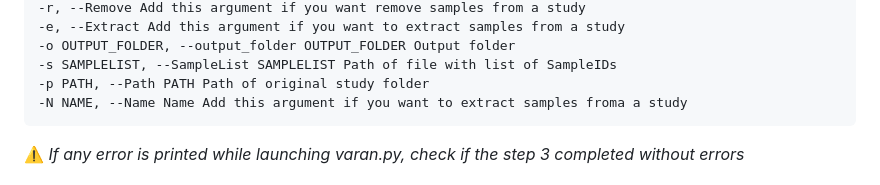
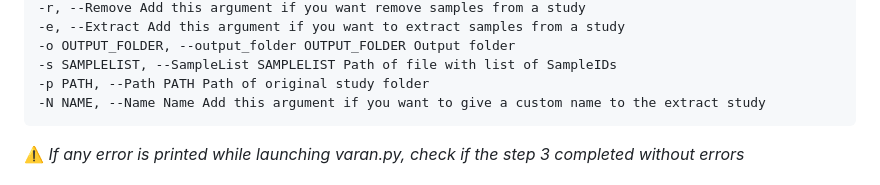
Before and after one commit to bioinformatics-policlinicogemelli/Varan, a Markdown page: README.md, the part around the change. GitHub-like rendering.

Commit message:
fixed error in optional arguments:

````diff
--- a/README.md
+++ b/README.md
@@ -67,7 +67,7 @@ optional arguments:
 -o OUTPUT_FOLDER, --output_folder OUTPUT_FOLDER Output folder
 -s SAMPLELIST, --SampleList SAMPLELIST Path of file with list of SampleIDs
 -p PATH, --Path PATH Path of original study folder
--N NAME, --Name Name Add this argument if you want to extract samples froma a study
+-N NAME, --Name Name Add this argument if you want to give a custom name to the extract study
 ```
 <p align="justify">
 ⚠️ <i>If any error is printed while launching varan.py, check if the step 3 completed without errors</i>
````
